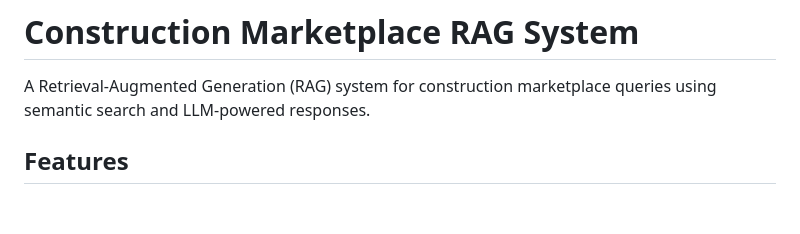
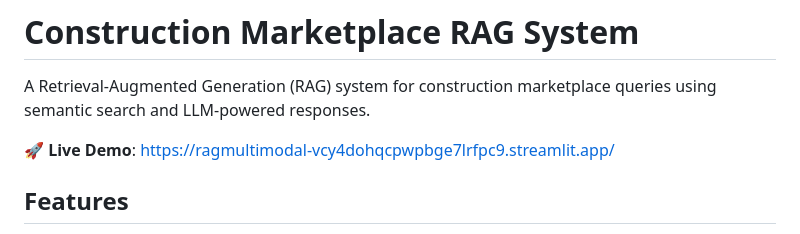
Before and after one commit to rishav-wq/rag_multi_modal, a Markdown page: README.md, the part around the change. Rendered like a GitHub page; blank space fills up the shorter version.

Commit message:
Add live demo link to README

```diff
--- a/README.md
+++ b/README.md
@@ -1,6 +1,8 @@
 # Construction Marketplace RAG System
 
 A Retrieval-Augmented Generation (RAG) system for construction marketplace queries using semantic search and LLM-powered responses.
+
+**🚀 Live Demo**: https://ragmultimodal-vcy4dohqcpwpbge7lrfpc9.streamlit.app/
 
 ## Features
 
```
